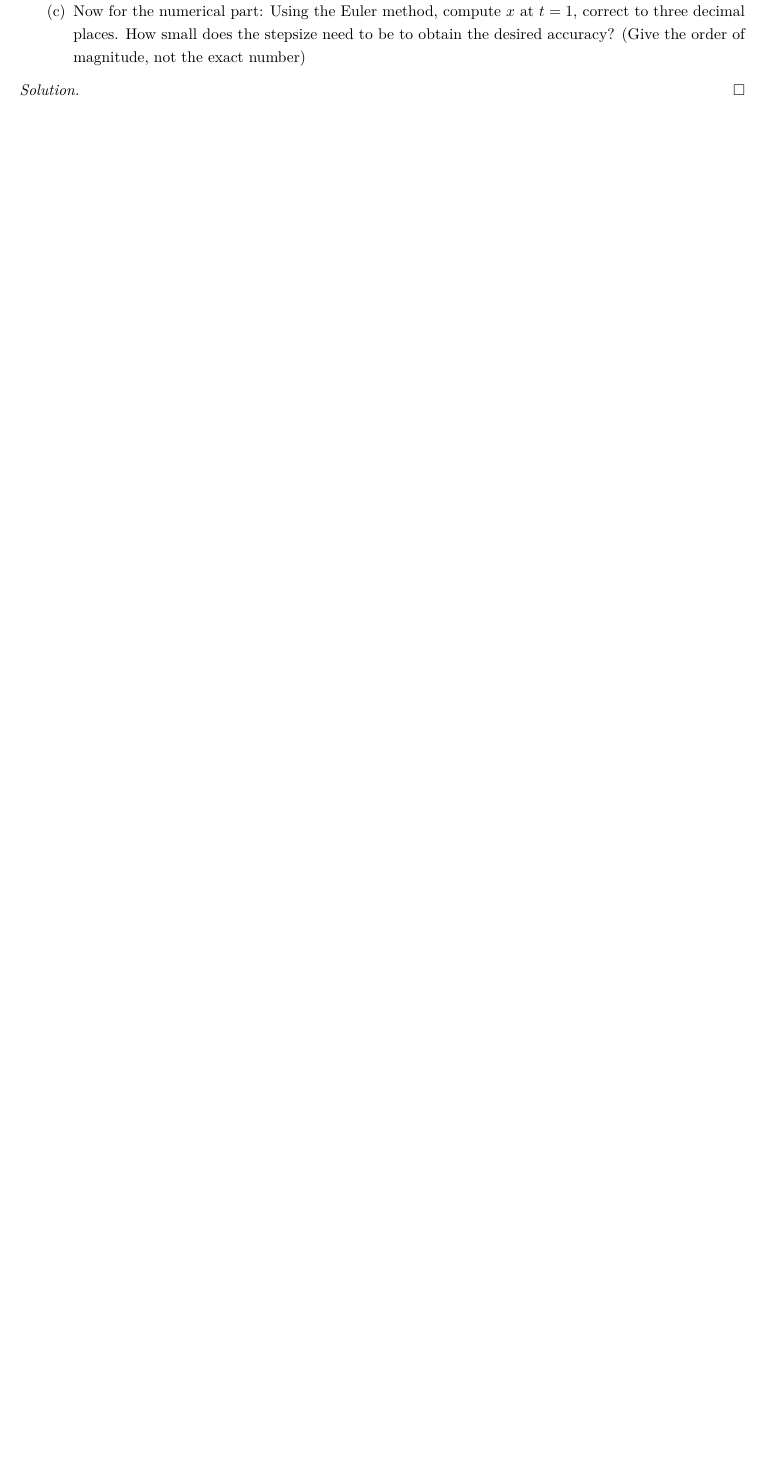
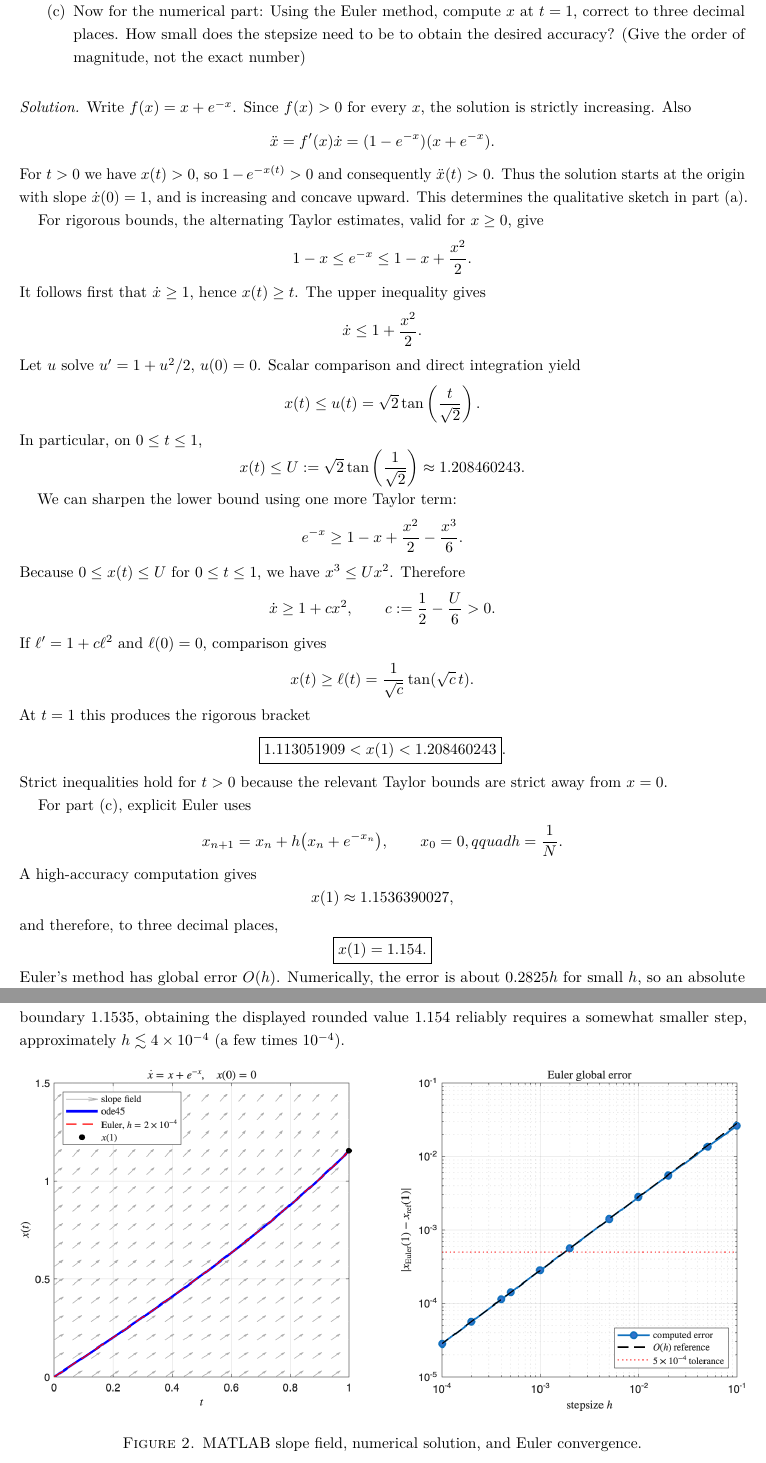
Before and after one commit to chtompki/MathFall2026, a LaTeX problem sheet (DynamicalSystems/ProblemSet1/problemSet1.tex): part of page 16 of 16 before the commit and two parts of pages 16 and 17 of 18 after it, the two joined at a grey line, cut so that both start at the same text, the shorter picture padded with empty space. Compiled offline with pdfLaTeX.

Commit message:
update(DynamicalSystems): ps1 2.8.6

```diff
--- a/DynamicalSystems/ProblemSet1/problemSet1.tex
+++ b/DynamicalSystems/ProblemSet1/problemSet1.tex
@@ -16,9 +16,11 @@
 \usepackage{graphicx}
 \usepackage{hyperref}
 \usepackage{tikz}
+\usepackage{listings}
 \usepackage{pgfplots}
 \pgfplotsset{compat=1.18}
 \usepgfplotslibrary{groupplots}
+
 
 \newenvironment{solution}
 {\begin{proof}[Solution]}
@@ -1241,3 +1243,91 @@
         \end{itemize}
 
         \begin{solution}
+            Write $f(x)=x+e^{-x}$. Since $f(x)>0$ for every $x$, the solution is
+            strictly increasing. Also
+            \[
+                \ddot{x}=f'(x)\dot{x}=(1-e^{-x})(x+e^{-x}).
+            \]
+            For $t>0$ we have $x(t)>0$, so $1-e^{-x(t)}>0$ and consequently
+            $\ddot{x}(t)>0$. Thus the solution starts at the origin with slope
+            $\dot{x}(0)=1$, and is increasing and concave upward. This determines the
+            qualitative sketch in part (a).
+
+            For rigorous bounds, the alternating Taylor estimates, valid for $x\geq0$,
+            give
+            \[
+                1-x\leq e^{-x}\leq 1-x+\frac{x^2}{2}.
+            \]
+            It follows first that $\dot{x}\geq1$, hence $x(t)\geq t$. The upper
+            inequality gives
+            \[
+                \dot{x}\leq1+\frac{x^2}{2}.
+            \]
+            Let $u$ solve $u'=1+u^2/2$, $u(0)=0$. Scalar comparison and direct
+            integration yield
+            \[
+                x(t)\leq u(t)=\sqrt2\tan\left(\frac{t}{\sqrt2}\right).
+            \]
+            In particular, on $0\leq t\leq1$,
+            \[
+                x(t)\leq U:=\sqrt2\tan\left(\frac1{\sqrt2}\right)
+                \approx1.208460243.
+            \]
+
+            We can sharpen the lower bound using one more Taylor term:
+            \[
+                e^{-x}\geq1-x+\frac{x^2}{2}-\frac{x^3}{6}.
+            \]
+            Because $0\leq x(t)\leq U$ for $0\leq t\leq1$, we have $x^3\leq Ux^2$.
+            Therefore
+            \[
+                \dot{x}\geq1+cx^2,
+                \qquad c:=\frac12-\frac{U}{6}>0.
+            \]
+            If $\ell'=1+c\ell^2$ and $\ell(0)=0$, comparison gives
+            \[
+                x(t)\geq\ell(t)=\frac{1}{\sqrt c}\tan(\sqrt c\,t).
+            \]
+            At $t=1$ this produces the rigorous bracket
+            \[
+                \boxed{
+                    1.113051909
+                    <x(1)<
+                    1.208460243 }.
+            \]
+            Strict inequalities hold for $t>0$ because the relevant Taylor bounds are
+            strict away from $x=0$.
+
+            For part (c), explicit Euler uses
+            \[
+                x_{n+1}=x_n+h\bigl(x_n+e^{-x_n}\bigr),
+                \qquad x_0=0,qquad h=\frac1N.
+            \]
+            A high-accuracy computation gives
+            \[
+                x(1)\approx1.1536390027,
+            \]
+            and therefore, to three decimal places,
+            \[
+                \boxed{x(1)=1.154.}
+            \]
+            Euler's method has global error $O(h)$. Numerically, the error is about
+            $0.2825h$ for small $h$, so an absolute error below $5\times10^{-4}$
+            requires $h$ on the order of $10^{-3}$. Because the exact value lies fairly
+            close to the rounding boundary $1.1535$, obtaining the displayed rounded
+            value $1.154$ reliably requires a somewhat smaller step, approximately
+            $h\lesssim4\times10^{-4}$ (a few times $10^{-4}$).
+
+            \IfFileExists{exercise_2_8_6_matlab.png}{%
+                \begin{figure}[htbp]
+                    \centering
+                    \includegraphics[width=\textwidth]{exercise_2_8_6_matlab.png}
+                    \caption{MATLAB slope field, numerical solution, and Euler convergence.}
+                \end{figure}
+            }{%
+                \begin{center}
+                    \fbox{\parbox{0.88\textwidth}{\centering
+                    Run \texttt{exercise\_2\_8\_6.m} to create
+                    \texttt{exercise\_2\_8\_6\_matlab.png}; the exported plot will appear
+                    here automatically.}}
+                \end{center}
```
Also changed, not shown: DynamicalSystems/ProblemSet1/exercise_2_8_6_matlab.png (added), DynamicalSystems/ProblemSet1/problemSet1.pdf, DynamicalSystems/ProblemSet1/problemSet1.tex (8 more changed lines), 1 other file.
